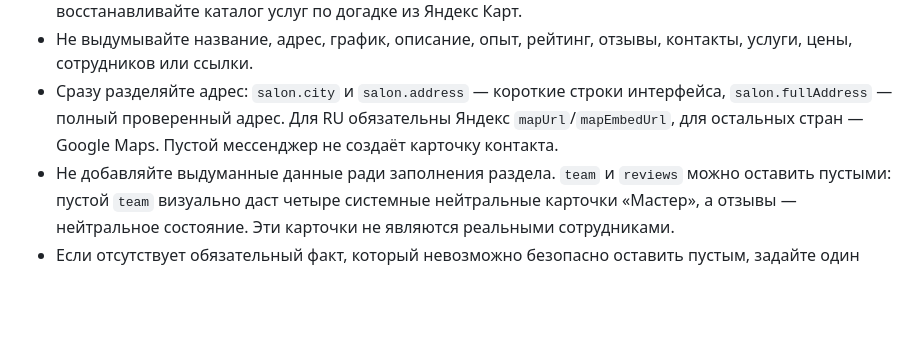
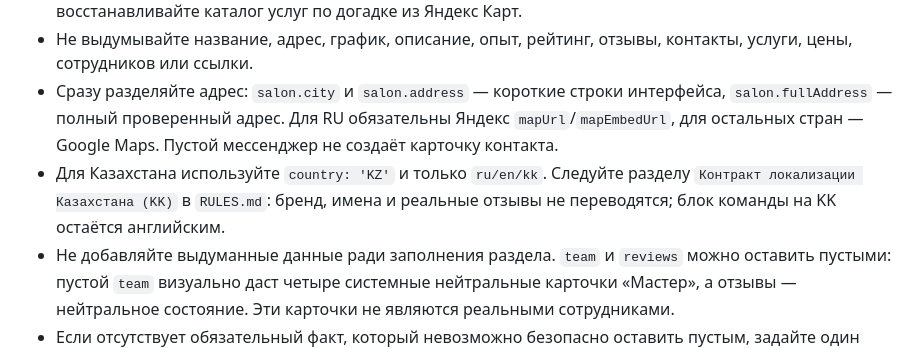
Before and after one commit to ichAEY/Shablon-only-for-salons, a Markdown page: AGENTS.md, the part around the change. Drawn GitHub-style; blank space fills up the shorter version.

Commit message:
Teach agents the KZ localization contract

```diff
--- a/AGENTS.md
+++ b/AGENTS.md
@@ -28,6 +28,7 @@
 - Список услуг, цены, длительности и варианты берите из явного списка пользователя. Не восстанавливайте каталог услуг по догадке из Яндекс Карт.
 - Не выдумывайте название, адрес, график, описание, опыт, рейтинг, отзывы, контакты, услуги, цены, сотрудников или ссылки.
 - Сразу разделяйте адрес: `salon.city` и `salon.address` — короткие строки интерфейса, `salon.fullAddress` — полный проверенный адрес. Для RU обязательны Яндекс `mapUrl`/`mapEmbedUrl`, для остальных стран — Google Maps. Пустой мессенджер не создаёт карточку контакта.
+- Для Казахстана используйте `country: 'KZ'` и только `ru/en/kk`. Следуйте разделу `Контракт локализации Казахстана (KK)` в `RULES.md`: бренд, имена и реальные отзывы не переводятся; блок команды на KK остаётся английским.
 - Не добавляйте выдуманные данные ради заполнения раздела. `team` и `reviews` можно оставить пустыми: пустой `team` визуально даст четыре системные нейтральные карточки «Мастер», а отзывы — нейтральное состояние. Эти карточки не являются реальными сотрудниками.
 - Если отсутствует обязательный факт, который невозможно безопасно оставить пустым, задайте один короткий объединённый вопрос. Не переспрашивайте уже переданные данные.
 - В клиентском выпуске меняйте только `site-data.js`, реальные медиа, favicon/метаданные и явно разрешённые клиентские сущности. Не меняйте утверждённый дизайн, компоненты, CSS, desktop/mobile-механику и структуру карточек услуг.
```
